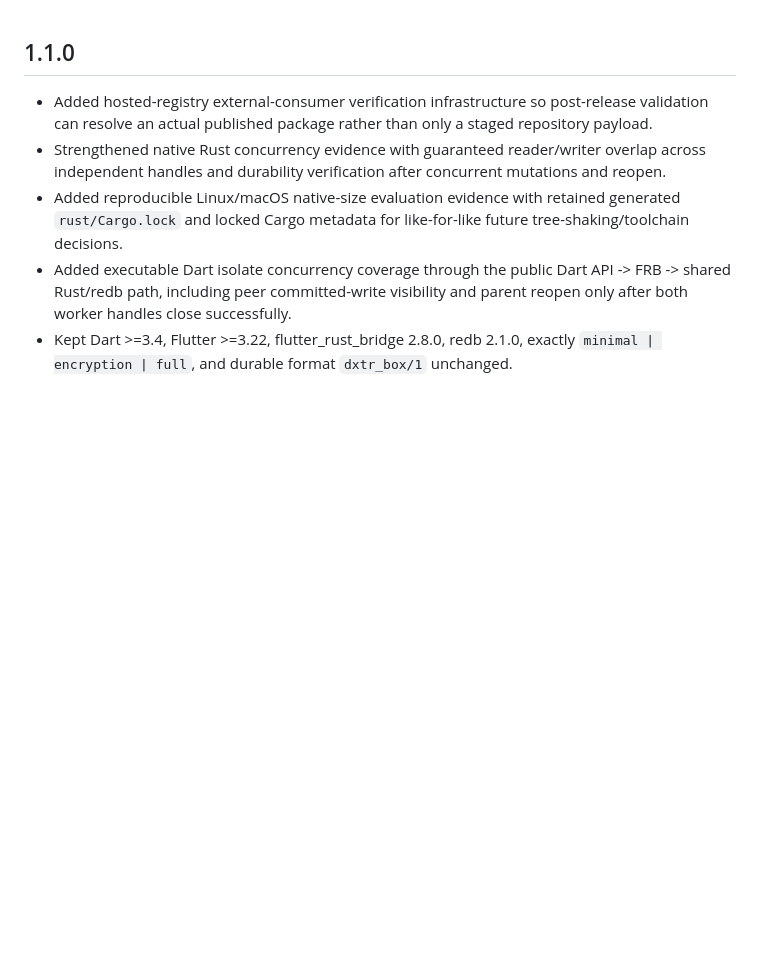
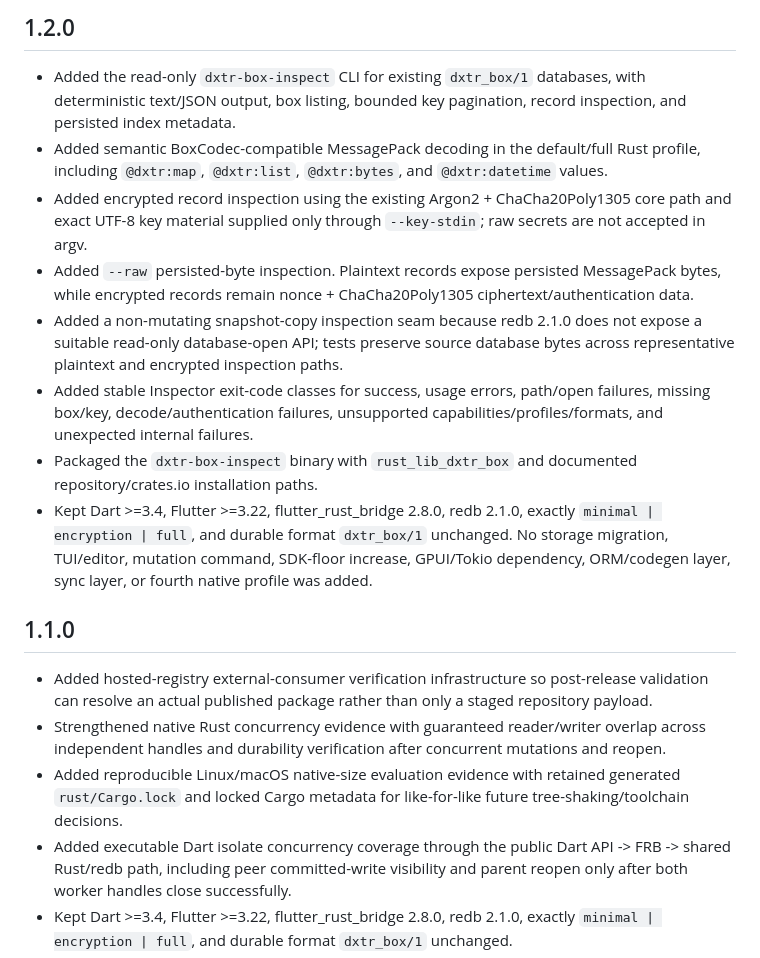
Before and after one commit to dexter-cnx/dxtr_box, a Markdown page: CHANGELOG.md, the part around the change. Rendered like a GitHub page; blank space fills up the shorter version.

Commit message:
docs: add 1.2 inspector release notes

```diff
--- a/CHANGELOG.md
+++ b/CHANGELOG.md
@@ -1,3 +1,14 @@
+## 1.2.0
+
+- Added the read-only `dxtr-box-inspect` CLI for existing `dxtr_box/1` databases, with deterministic text/JSON output, box listing, bounded key pagination, record inspection, and persisted index metadata.
+- Added semantic BoxCodec-compatible MessagePack decoding in the default/full Rust profile, including `@dxtr:map`, `@dxtr:list`, `@dxtr:bytes`, and `@dxtr:datetime` values.
+- Added encrypted record inspection using the existing Argon2 + ChaCha20Poly1305 core path and exact UTF-8 key material supplied only through `--key-stdin`; raw secrets are not accepted in argv.
+- Added `--raw` persisted-byte inspection. Plaintext records expose persisted MessagePack bytes, while encrypted records remain nonce + ChaCha20Poly1305 ciphertext/authentication data.
+- Added a non-mutating snapshot-copy inspection seam because redb 2.1.0 does not expose a suitable read-only database-open API; tests preserve source database bytes across representative plaintext and encrypted inspection paths.
+- Added stable Inspector exit-code classes for success, usage errors, path/open failures, missing box/key, decode/authentication failures, unsupported capabilities/profiles/formats, and unexpected internal failures.
+- Packaged the `dxtr-box-inspect` binary with `rust_lib_dxtr_box` and documented repository/crates.io installation paths.
+- Kept Dart >=3.4, Flutter >=3.22, flutter_rust_bridge 2.8.0, redb 2.1.0, exactly `minimal | encryption | full`, and durable format `dxtr_box/1` unchanged. No storage migration, TUI/editor, mutation command, SDK-floor increase, GPUI/Tokio dependency, ORM/codegen layer, sync layer, or fourth native profile was added.
+
 ## 1.1.0
 
 - Added hosted-registry external-consumer verification infrastructure so post-release validation can resolve an actual published package rather than only a staged repository payload.
```
